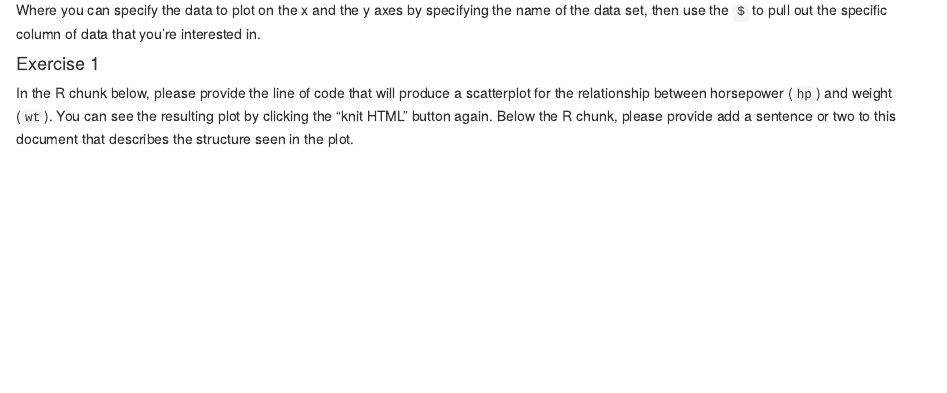
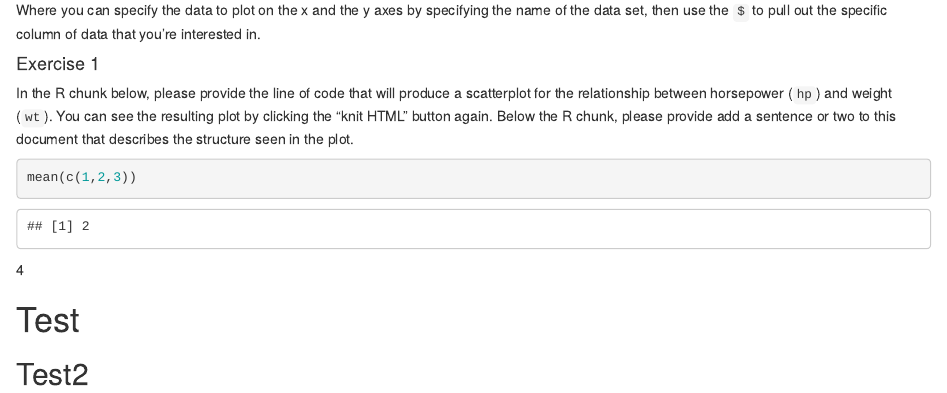
Before and after one commit to andrewpbray/math-141-lab1, an R Markdown document (lab-report.Rmd): the page in a window 1100 px wide, from 970 px down. Rendered offline with R 4.5, knitr and Pandoc, with nearby package versions.

Commit message:
Submit initial

````diff
--- a/lab-report.Rmd
+++ b/lab-report.Rmd
@@ -28,5 +28,12 @@ In the R chunk below, please provide the line of code that will produce a
 scatterplot for the relationship between horsepower (`hp`) and weight (`wt`). You can see the resulting plot by clicking the "knit HTML" button again. Below the R chunk, please provide add a sentence or two to this document that describes the structure seen in the plot.
 
 ```{r}
+mean(c(1,2,3))
+```
 
-```
+
+`r 2 + 2`
+
+# Test
+
+## Test2
````
